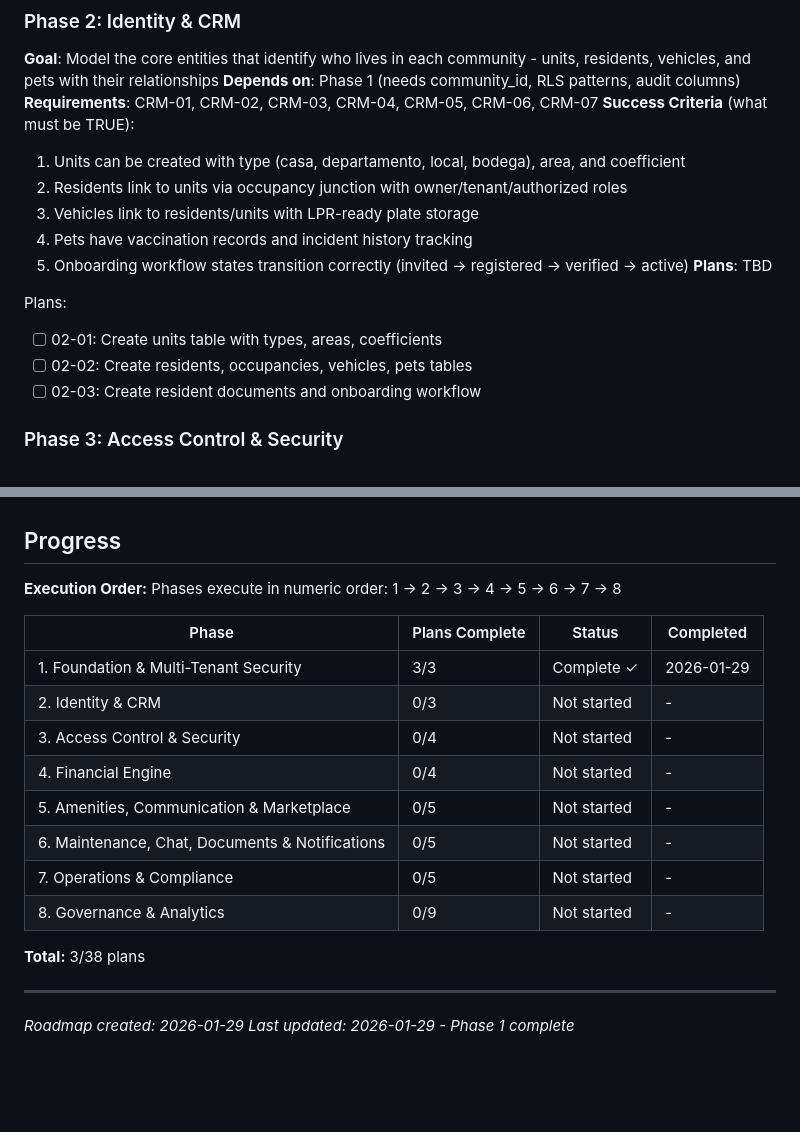
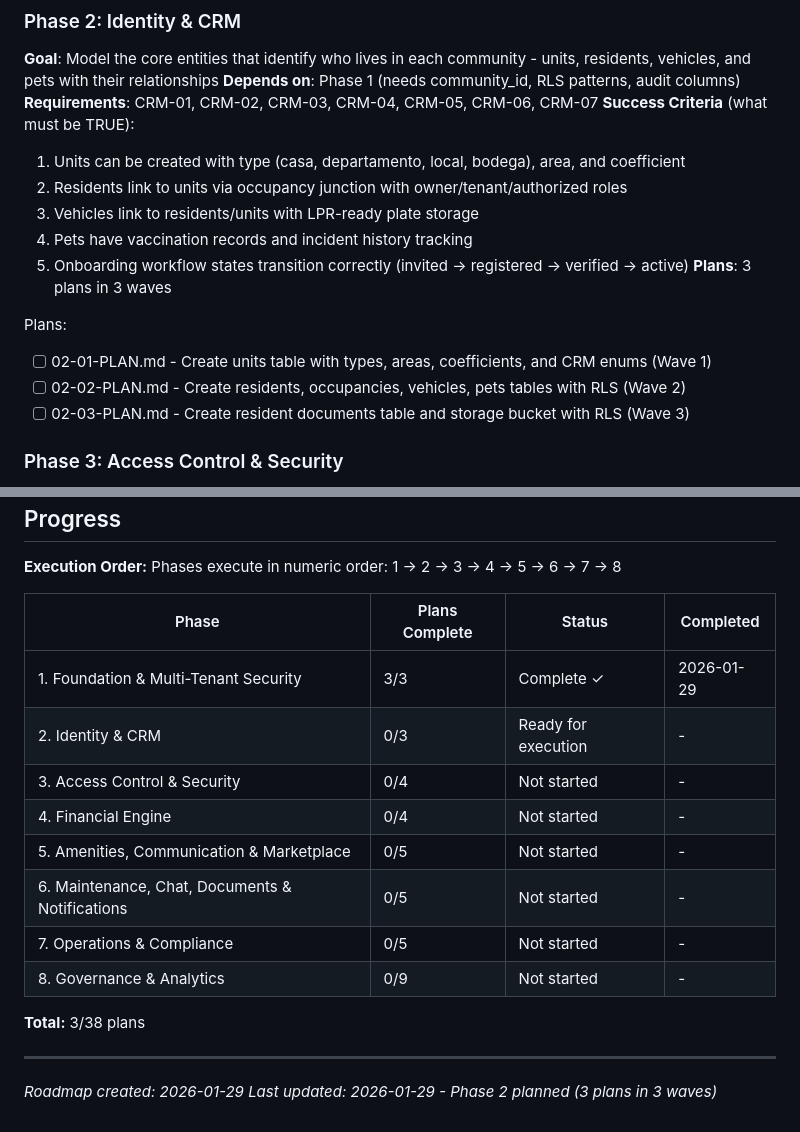
Before and after one commit to LoGebo/colony, a Markdown page: .planning/ROADMAP.md, 2 parts joined by grey strips. Rendered like a GitHub page; blank space fills up the shorter version.

Commit message:
docs: update roadmap with Phase 2 plan details
Phase 2 plans defined:
- 02-01: Units table + CRM enums
- 02-02: Residents, occupancies, vehicles, pets
- 02-03: Resident documents + storage

Co-Authored-By: Claude Opus 4.5 <noreply@anthropic.com>

```diff
--- a/.planning/ROADMAP.md
+++ b/.planning/ROADMAP.md
@@ -50,12 +50,12 @@ Plans:
   3. Vehicles link to residents/units with LPR-ready plate storage
   4. Pets have vaccination records and incident history tracking
   5. Onboarding workflow states transition correctly (invited -> registered -> verified -> active)
-**Plans**: TBD
+**Plans**: 3 plans in 3 waves
 
 Plans:
-- [ ] 02-01: Create units table with types, areas, coefficients
-- [ ] 02-02: Create residents, occupancies, vehicles, pets tables
-- [ ] 02-03: Create resident documents and onboarding workflow
+- [ ] 02-01-PLAN.md - Create units table with types, areas, coefficients, and CRM enums (Wave 1)
+- [ ] 02-02-PLAN.md - Create residents, occupancies, vehicles, pets tables with RLS (Wave 2)
+- [ ] 02-03-PLAN.md - Create resident documents table and storage bucket with RLS (Wave 3)
 
 ### Phase 3: Access Control & Security
 **Goal**: Model the security operations infrastructure - access points, guards, visitors, patrols, and emergency alerts
@@ -217,7 +217,7 @@ Phases execute in numeric order: 1 -> 2 -> 3 -> 4 -> 5 -> 6 -> 7 -> 8
 | Phase | Plans Complete | Status | Completed |
 |-------|----------------|--------|-----------|
 | 1. Foundation & Multi-Tenant Security | 3/3 | Complete ✓ | 2026-01-29 |
-| 2. Identity & CRM | 0/3 | Not started | - |
+| 2. Identity & CRM | 0/3 | Ready for execution | - |
 | 3. Access Control & Security | 0/4 | Not started | - |
 | 4. Financial Engine | 0/4 | Not started | - |
 | 5. Amenities, Communication & Marketplace | 0/5 | Not started | - |
@@ -229,4 +229,4 @@ Phases execute in numeric order: 1 -> 2 -> 3 -> 4 -> 5 -> 6 -> 7 -> 8
 
 ---
 *Roadmap created: 2026-01-29*
-*Last updated: 2026-01-29 - Phase 1 complete*
+*Last updated: 2026-01-29 - Phase 2 planned (3 plans in 3 waves)*
```
